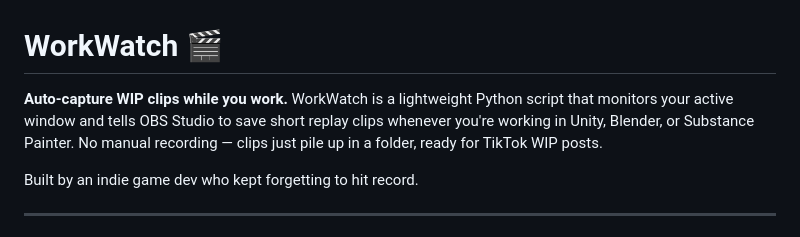
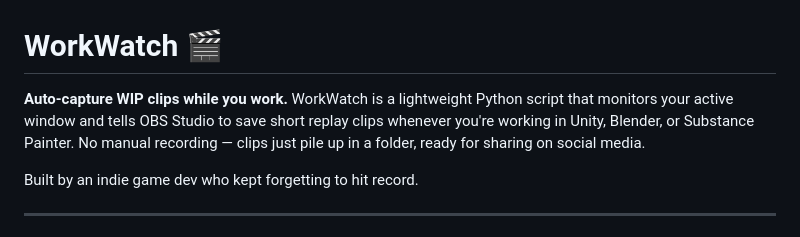
Before and after one commit to rotub/WorkWatch, a Markdown page: README.md, the part around the change. Drawn GitHub-style.

Commit message:
Revise README for social media sharing clarity
Updated wording to specify sharing on social media instead of TikTok.

```diff
--- a/README.md
+++ b/README.md
@@ -1,6 +1,6 @@
 # WorkWatch 🎬
 
-**Auto-capture WIP clips while you work.** WorkWatch is a lightweight Python script that monitors your active window and tells OBS Studio to save short replay clips whenever you're working in Unity, Blender, or Substance Painter. No manual recording — clips just pile up in a folder, ready for TikTok WIP posts.
+**Auto-capture WIP clips while you work.** WorkWatch is a lightweight Python script that monitors your active window and tells OBS Studio to save short replay clips whenever you're working in Unity, Blender, or Substance Painter. No manual recording — clips just pile up in a folder, ready for sharing on social media.
 
 Built by an indie game dev who kept forgetting to hit record.
 
```
